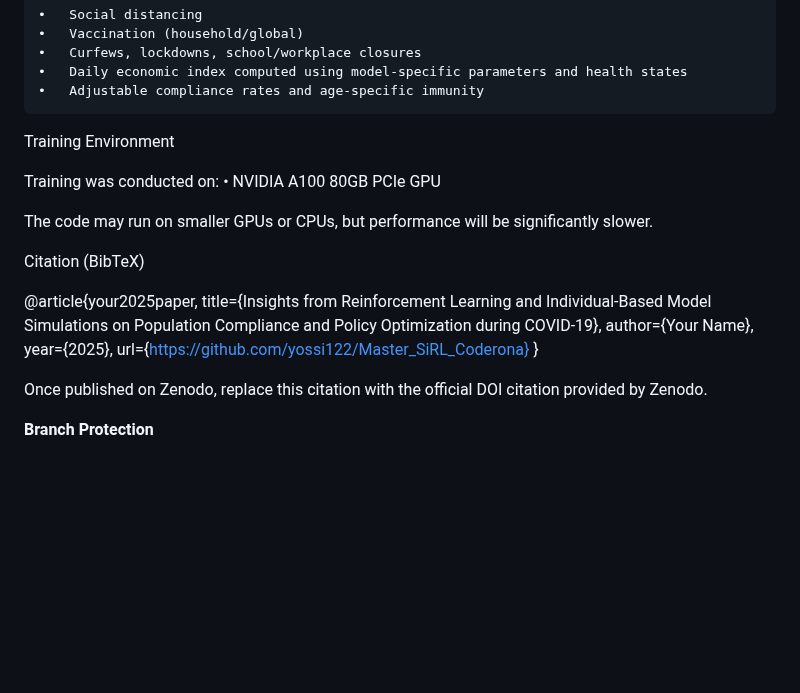
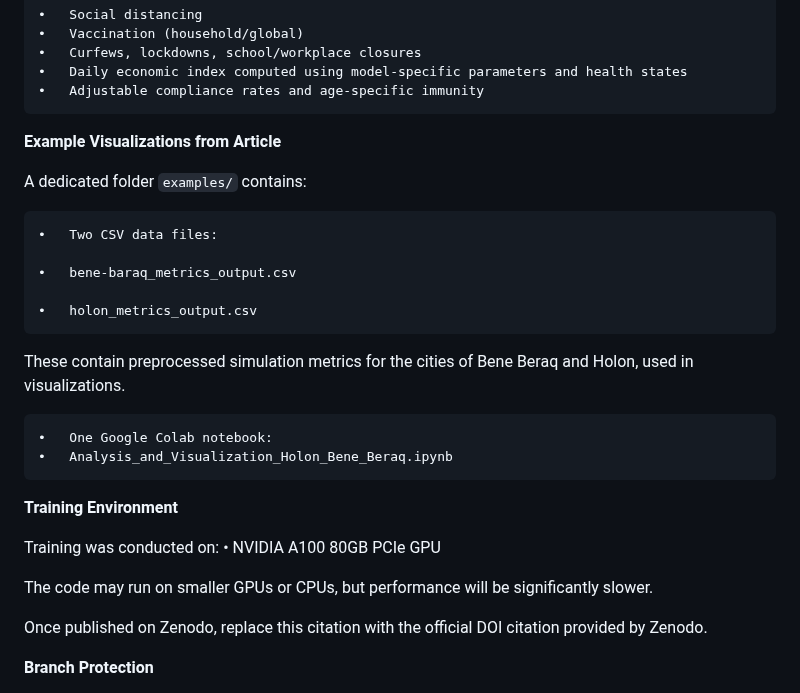
Before and after one commit to yossi122/Master_SiRL_Coderona, a Markdown page: README.md, the part around the change. GitHub-like rendering; blank space fills up the shorter version.

```diff
--- a/README.md
+++ b/README.md
@@ -220,23 +220,29 @@ Features
 	•	Daily economic index computed using model-specific parameters and health states
 	•	Adjustable compliance rates and age-specific immunity
 
+**Example Visualizations from Article**
+
+A dedicated folder `examples/` contains:
+
+	•	Two CSV data files:
+
+	•	bene-baraq_metrics_output.csv
+
+	•	holon_metrics_output.csv
+
+These contain preprocessed simulation metrics for the cities of Bene Beraq and Holon, used in visualizations.
+
+	•	One Google Colab notebook:
+	•	Analysis_and_Visualization_Holon_Bene_Beraq.ipynb
 
 
-Training Environment
+**Training Environment**
 
 Training was conducted on:
 	•	NVIDIA A100 80GB PCIe GPU
 
 The code may run on smaller GPUs or CPUs, but performance will be significantly slower.
 
-Citation (BibTeX)
-
-@article{your2025paper,
-  title={Insights from Reinforcement Learning and Individual-Based Model Simulations on Population Compliance and Policy Optimization during COVID-19},
-  author={Your Name},
-  year={2025},
-  url={https://github.com/yossi122/Master_SiRL_Coderona}
-}
 
 Once published on Zenodo, replace this citation with the official DOI citation provided by Zenodo.
 
```
